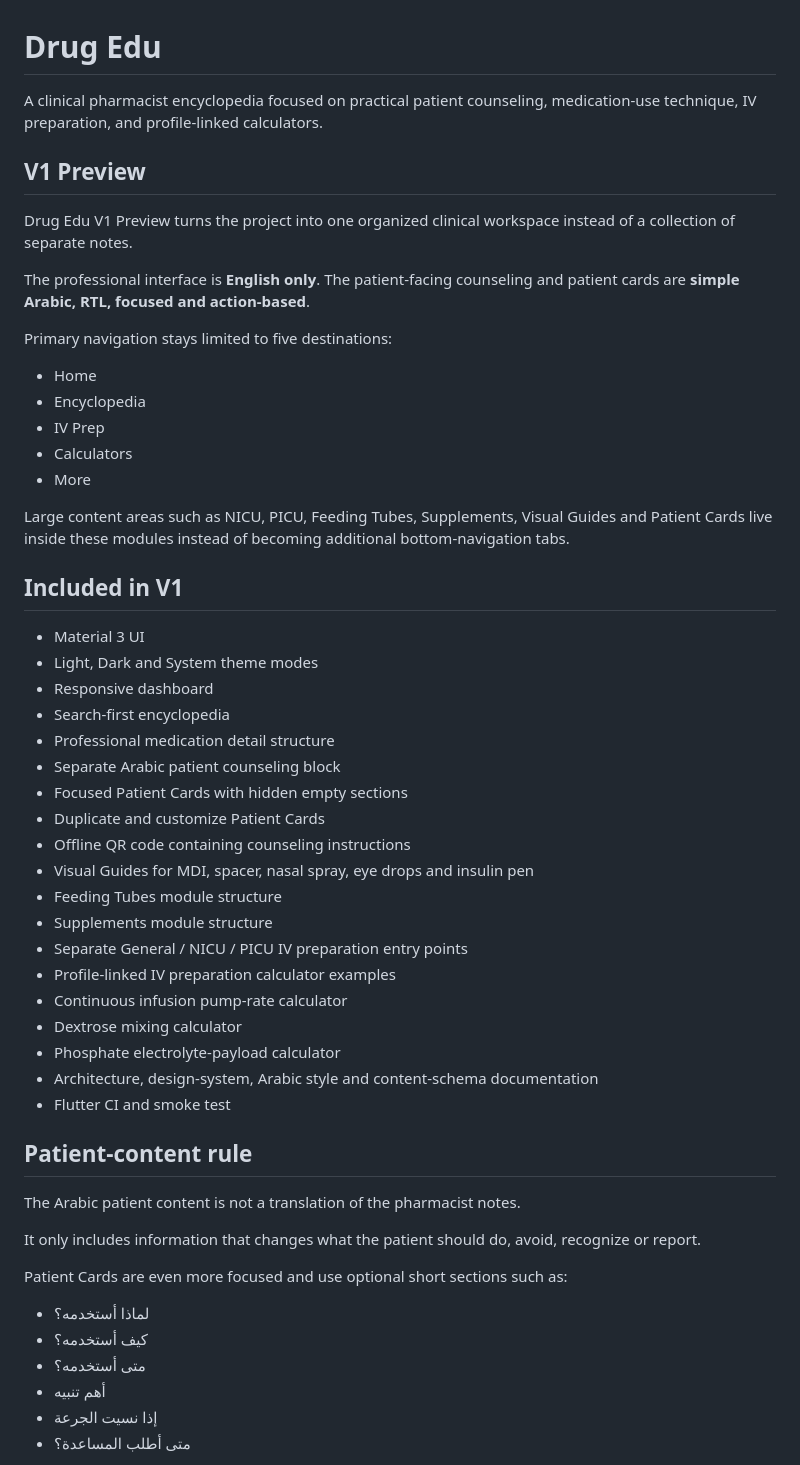
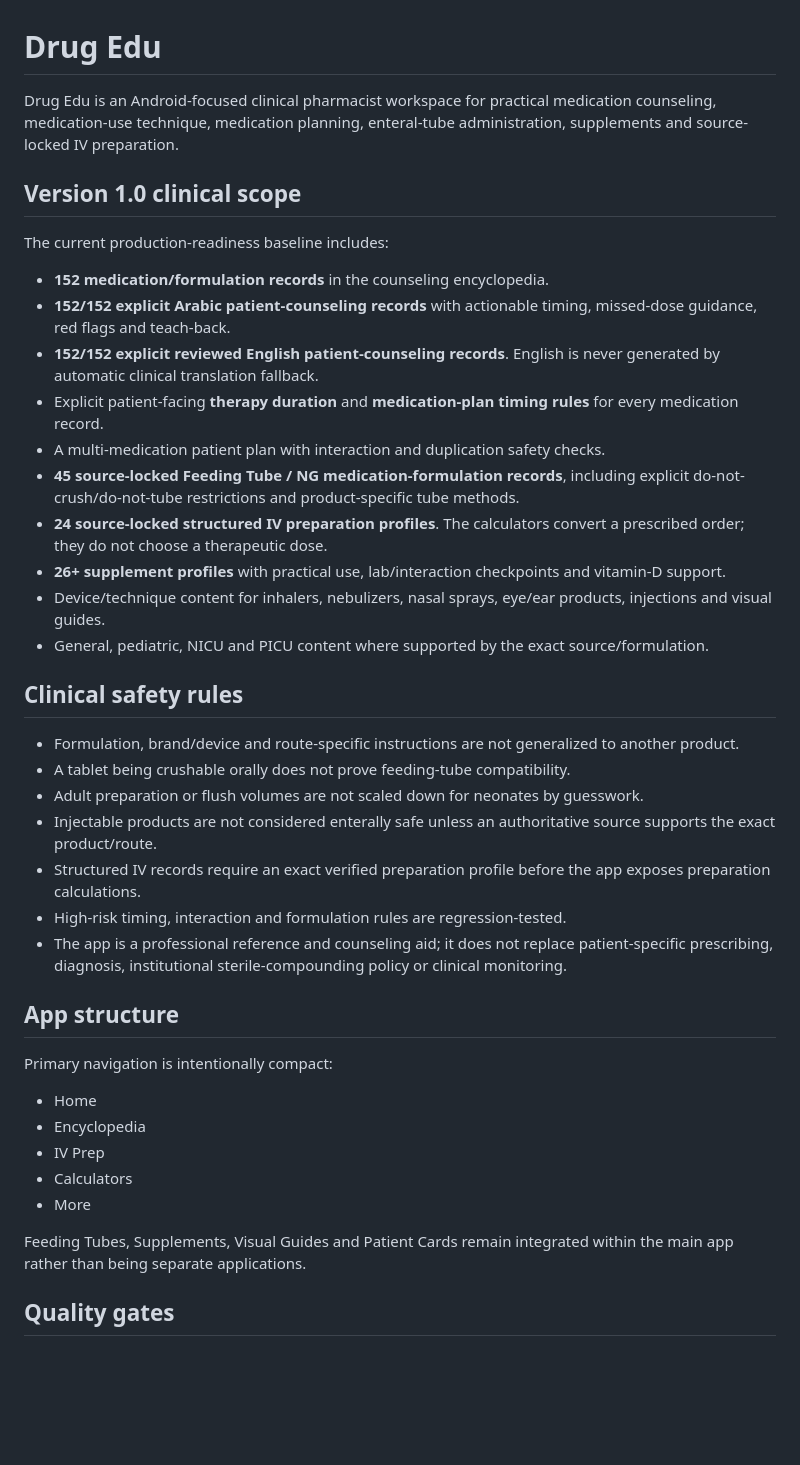
Before and after one commit to mustafagfx97-arch/Drug-edu, a Markdown page: README.md, the part around one of its changes. Drawn GitHub-style; blank space fills up the shorter version.

Commit message:
Refresh README for Drug Edu 1.0 readiness

```diff
--- a/README.md
+++ b/README.md
@@ -1,14 +1,35 @@
 # Drug Edu
 
-A clinical pharmacist encyclopedia focused on practical patient counseling, medication-use technique, IV preparation, and profile-linked calculators.
+Drug Edu is an Android-focused clinical pharmacist workspace for practical medication counseling, medication-use technique, medication planning, enteral-tube administration, supplements and source-locked IV preparation.
 
-## V1 Preview
+## Version 1.0 clinical scope
 
-Drug Edu V1 Preview turns the project into one organized clinical workspace instead of a collection of separate notes.
+The current production-readiness baseline includes:
 
-The professional interface is **English only**. The patient-facing counseling and patient cards are **simple Arabic, RTL, focused and action-based**.
+- **152 medication/formulation records** in the counseling encyclopedia.
+- **152/152 explicit Arabic patient-counseling records** with actionable timing, missed-dose guidance, red flags and teach-back.
+- **152/152 explicit reviewed English patient-counseling records**. English is never generated by automatic clinical translation fallback.
+- Explicit patient-facing **therapy duration** and **medication-plan timing rules** for every medication record.
+- A multi-medication patient plan with interaction and duplication safety checks.
+- **45 source-locked Feeding Tube / NG medication-formulation records**, including explicit do-not-crush/do-not-tube restrictions and product-specific tube methods.
+- **24 source-locked structured IV preparation profiles**. The calculators convert a prescribed order; they do not choose a therapeutic dose.
+- **26+ supplement profiles** with practical use, lab/interaction checkpoints and vitamin-D support.
+- Device/technique content for inhalers, nebulizers, nasal sprays, eye/ear products, injections and visual guides.
+- General, pediatric, NICU and PICU content where supported by the exact source/formulation.
 
-Primary navigation stays limited to five destinations:
+## Clinical safety rules
+
+- Formulation, brand/device and route-specific instructions are not generalized to another product.
+- A tablet being crushable orally does not prove feeding-tube compatibility.
+- Adult preparation or flush volumes are not scaled down for neonates by guesswork.
+- Injectable products are not considered enterally safe unless an authoritative source supports the exact product/route.
+- Structured IV records require an exact verified preparation profile before the app exposes preparation calculations.
+- High-risk timing, interaction and formulation rules are regression-tested.
+- The app is a professional reference and counseling aid; it does not replace patient-specific prescribing, diagnosis, institutional sterile-compounding policy or clinical monitoring.
+
+## App structure
+
+Primary navigation is intentionally compact:
 
 - Home
 - Encyclopedia
@@ -16,42 +37,7 @@ Primary navigation stays limited to five destinations:
 - Calculators
 - More
 
-Large content areas such as NICU, PICU, Feeding Tubes, Supplements, Visual Guides and Patient Cards live inside these modules instead of becoming additional bottom-navigation tabs.
+Feeding Tubes, Supplements, Visual Guides and Patient Cards remain integrated within the main app rather than being separate applications.
 
-## Included in V1
+## Quality gates
 
-- Material 3 UI
-- Light, Dark and System theme modes
-- Responsive dashboard
-- Search-first encyclopedia
-- Professional medication detail structure
-- Separate Arabic patient counseling block
-- Focused Patient Cards with hidden empty sections
-- Duplicate and customize Patient Cards
-- Offline QR code containing counseling instructions
-- Visual Guides for MDI, spacer, nasal spray, eye drops and insulin pen
-- Feeding Tubes module structure
-- Supplements module structure
-- Separate General / NICU / PICU IV preparation entry points
-- Profile-linked IV preparation calculator examples
-- Continuous infusion pump-rate calculator
-- Dextrose mixing calculator
-- Phosphate electrolyte-payload calculator
-- Architecture, design-system, Arabic style and content-schema documentation
-- Flutter CI and smoke test
-
-## Patient-content rule
-
-The Arabic patient content is not a translation of the pharmacist notes.
-
-It only includes information that changes what the patient should do, avoid, recognize or report.
-
-Patient Cards are even more focused and use optional short sections such as:
-
-- لماذا أستخدمه؟
-- كيف أستخدمه؟
-- متى أستخدمه؟
-- أهم تنبيه
-- إذا نسيت الجرعة
-- متى أطلب المساعدة؟
-
```
Also changed, not shown: other parts of README.md (+41 -64 lines).
